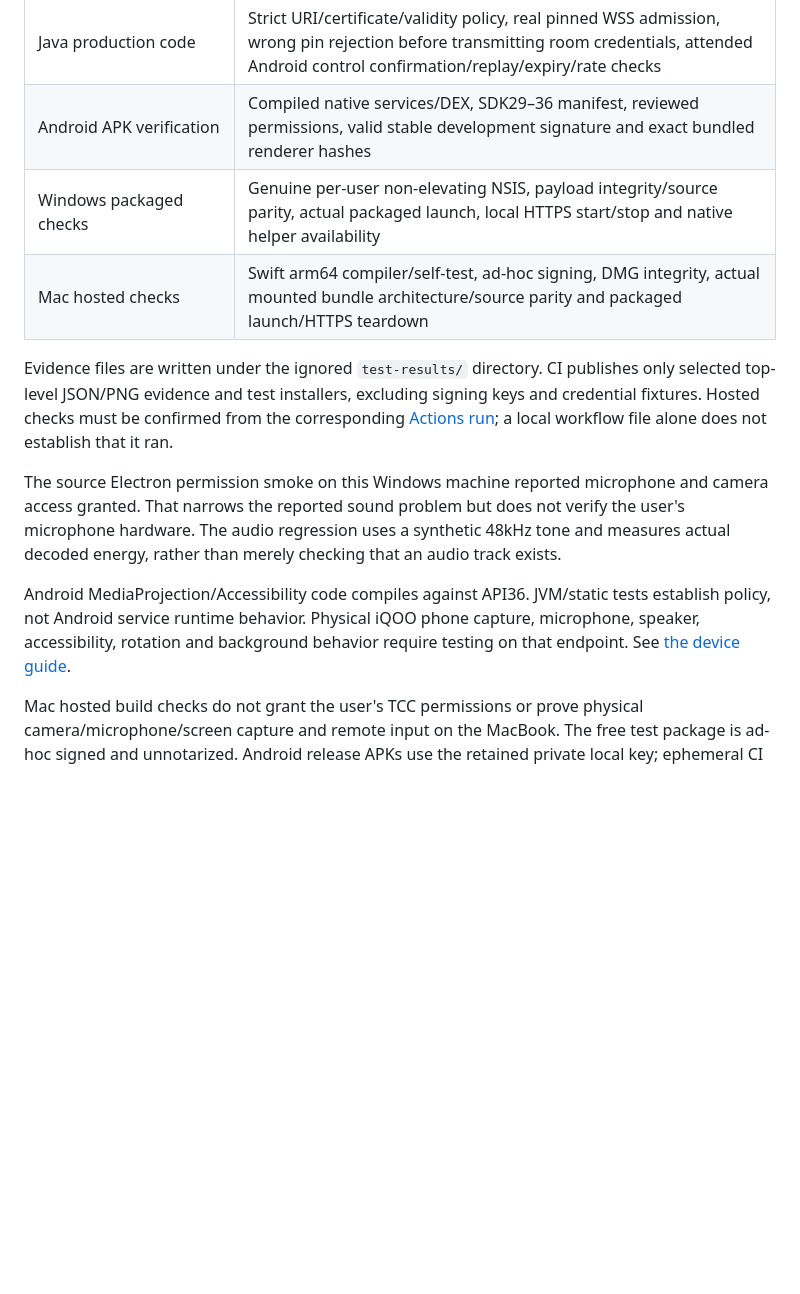
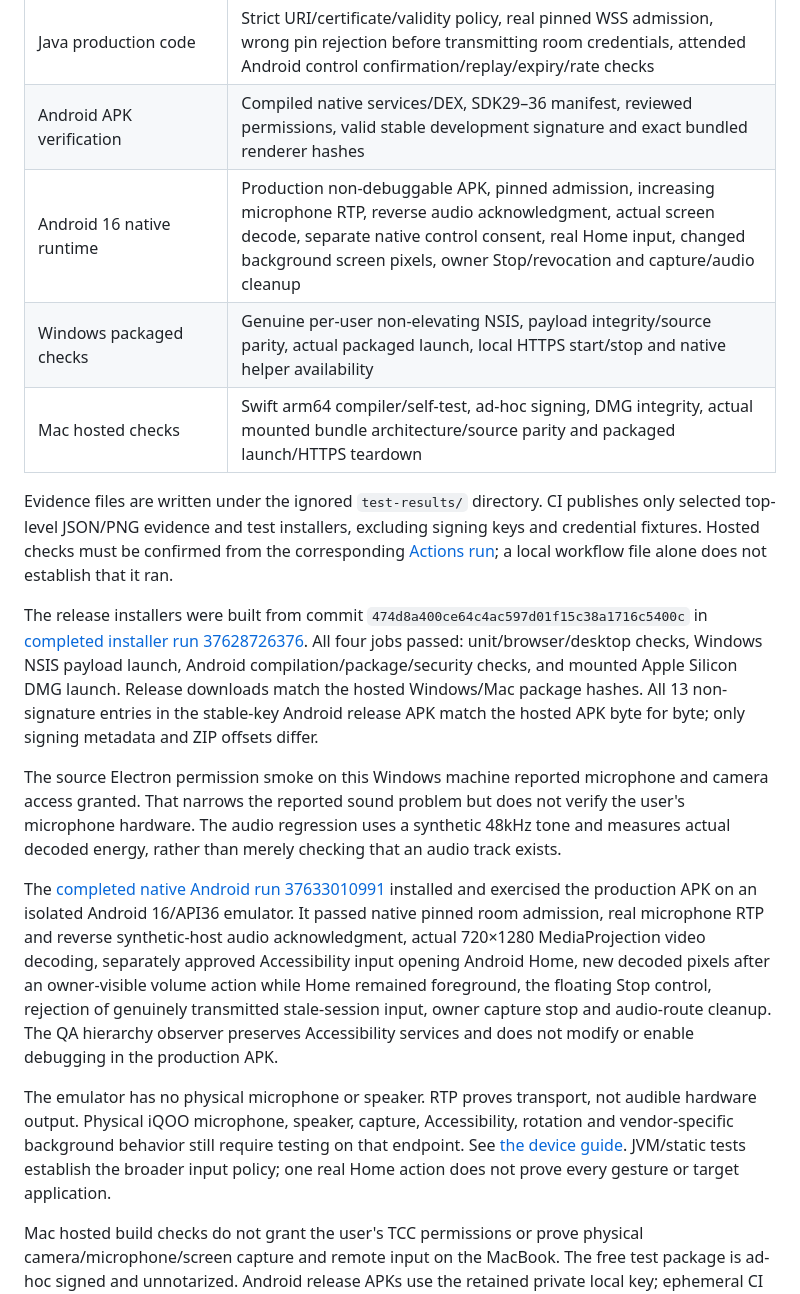
Before and after one commit to EhosanurRahmanRomi/auralink, a Markdown page: VALIDATION.md, the part around the change. GitHub-like rendering; blank space fills up the shorter version.

Commit message:
docs: record completed native Android and installer verification [skip ci]

```diff
--- a/VALIDATION.md
+++ b/VALIDATION.md
@@ -12,14 +12,19 @@ Tests record specific behavior. They do not certify unrestricted device control,
 | Browser UI / mobile controller | Responsive layout, approval-before-capture, equipment settings, fullscreen, scoped data-channel input and revoked-session rejection |
 | Java production code | Strict URI/certificate/validity policy, real pinned WSS admission, wrong pin rejection before transmitting room credentials, attended Android control confirmation/replay/expiry/rate checks |
 | Android APK verification | Compiled native services/DEX, SDK29–36 manifest, reviewed permissions, valid stable development signature and exact bundled renderer hashes |
+| Android 16 native runtime | Production non-debuggable APK, pinned admission, increasing microphone RTP, reverse audio acknowledgment, actual screen decode, separate native control consent, real Home input, changed background screen pixels, owner Stop/revocation and capture/audio cleanup |
 | Windows packaged checks | Genuine per-user non-elevating NSIS, payload integrity/source parity, actual packaged launch, local HTTPS start/stop and native helper availability |
 | Mac hosted checks | Swift arm64 compiler/self-test, ad-hoc signing, DMG integrity, actual mounted bundle architecture/source parity and packaged launch/HTTPS teardown |
 
 Evidence files are written under the ignored `test-results/` directory. CI publishes only selected top-level JSON/PNG evidence and test installers, excluding signing keys and credential fixtures. Hosted checks must be confirmed from the corresponding [Actions run](https://github.com/EhosanurRahmanRomi/auralink/actions); a local workflow file alone does not establish that it ran.
 
+The release installers were built from commit `474d8a400ce64c4ac597d01f15c38a1716c5400c` in [completed installer run 37628726376](https://github.com/EhosanurRahmanRomi/auralink/actions/runs/37628726376). All four jobs passed: unit/browser/desktop checks, Windows NSIS payload launch, Android compilation/package/security checks, and mounted Apple Silicon DMG launch. Release downloads match the hosted Windows/Mac package hashes. All 13 non-signature entries in the stable-key Android release APK match the hosted APK byte for byte; only signing metadata and ZIP offsets differ.
+
 The source Electron permission smoke on this Windows machine reported microphone and camera access granted. That narrows the reported sound problem but does not verify the user's microphone hardware. The audio regression uses a synthetic 48kHz tone and measures actual decoded energy, rather than merely checking that an audio track exists.
 
-Android MediaProjection/Accessibility code compiles against API36. JVM/static tests establish policy, not Android service runtime behavior. Physical iQOO phone capture, microphone, speaker, accessibility, rotation and background behavior require testing on that endpoint. See [the device guide](docs/TESTING.md).
+The [completed native Android run 37633010991](https://github.com/EhosanurRahmanRomi/auralink/actions/runs/37633010991) installed and exercised the production APK on an isolated Android 16/API36 emulator. It passed native pinned room admission, real microphone RTP and reverse synthetic-host audio acknowledgment, actual 720×1280 MediaProjection video decoding, separately approved Accessibility input opening Android Home, new decoded pixels after an owner-visible volume action while Home remained foreground, the floating Stop control, rejection of genuinely transmitted stale-session input, owner capture stop and audio-route cleanup. The QA hierarchy observer preserves Accessibility services and does not modify or enable debugging in the production APK.
+
+The emulator has no physical microphone or speaker. RTP proves transport, not audible hardware output. Physical iQOO microphone, speaker, capture, Accessibility, rotation and vendor-specific background behavior still require testing on that endpoint. See [the device guide](docs/TESTING.md). JVM/static tests establish the broader input policy; one real Home action does not prove every gesture or target application.
 
 Mac hosted build checks do not grant the user's TCC permissions or prove physical camera/microphone/screen capture and remote input on the MacBook. The free test package is ad-hoc signed and unnotarized. Android release APKs use the retained private local key; ephemeral CI APK keys differ and are not used as the update release.
 
```
